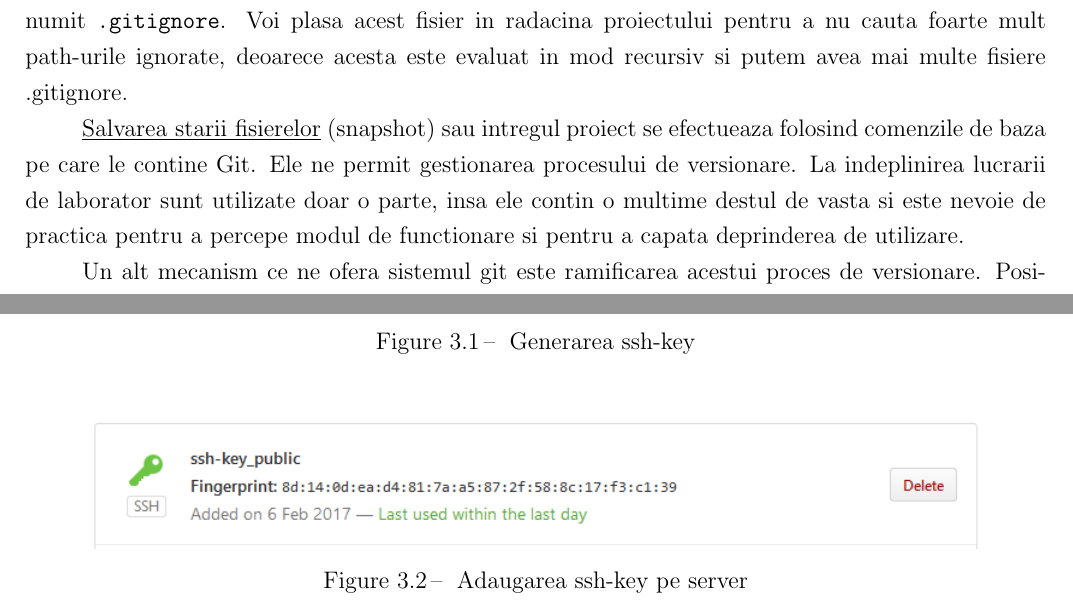
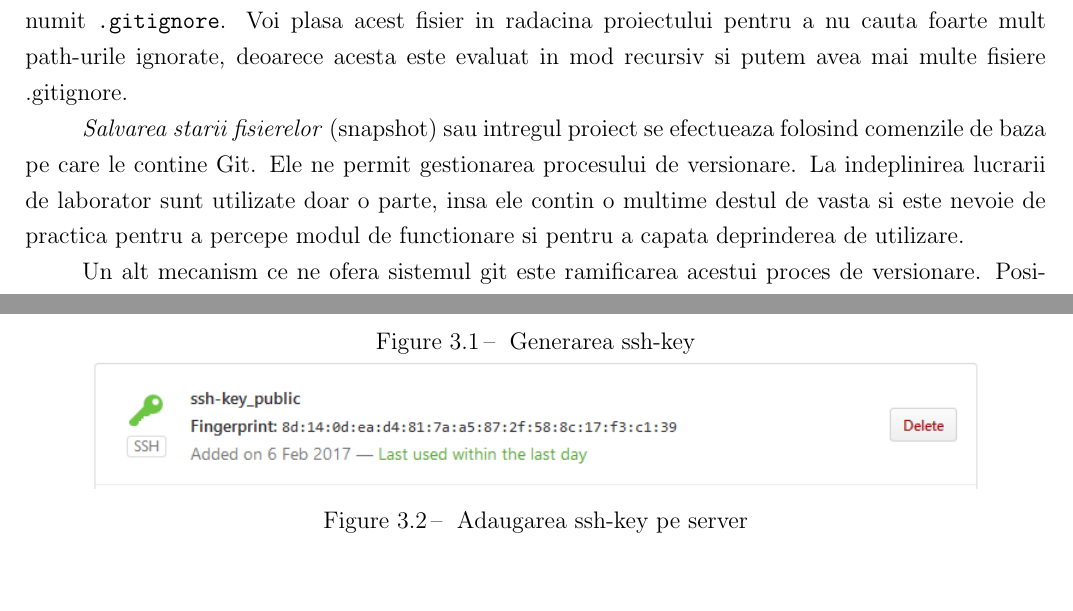
Before and after one commit to CristianGodonoaga/MIDPS, a LaTeX document (lab1/TEX template/Lab_template.tex, which reads lab1/TEX template/Chapter_1.tex): two parts of pages 4 and 5 of 8 before the commit and two parts of pages 4 and 5 of 7 after it, joined at a grey line, cut so that both start at the same text, the shorter picture padded with empty space. Compiled offline with pdfLaTeX.

```diff
--- a/lab1/TEX template/Chapter_1.tex
+++ b/lab1/TEX template/Chapter_1.tex
@@ -91,7 +91,7 @@
 
 Din acest moment putem incepe versionarea proiectului nostru insa mai este un pas ce tine de setare, nu toate fisierele ce sunt in proiectul nostu au nevoie de versionare, unele fiind executabilele generate de procesul de compilare sau efectiv parametrii de configurare ai aplicatiei. Pentru aceasta fisierele sau directoarele ce se doresc a fi ignorate de sistemul de versionare se noteaza intr-un fisier numit {\tt.gitignore}. Voi plasa acest fisier in radacina proiectului pentru a nu cauta foarte mult path-urile ignorate, deoarece acesta este evaluat in mod recursiv si putem avea mai multe fisiere .gitignore.
 
-\underline{Salvarea starii fisierelor} (snapshot) sau intregul proiect se efectueaza folosind comenzile de baza pe care le contine Git. Ele ne permit gestionarea procesului de versionare. La indeplinirea lucrarii de laborator sunt utilizate doar o parte, insa ele contin o multime destul de vasta si este nevoie de practica pentru a percepe modul de functionare si pentru a capata deprinderea de utilizare.
+\emph{Salvarea starii fisierelor} (snapshot) sau intregul proiect se efectueaza folosind comenzile de baza pe care le contine Git. Ele ne permit gestionarea procesului de versionare. La indeplinirea lucrarii de laborator sunt utilizate doar o parte, insa ele contin o multime destul de vasta si este nevoie de practica pentru a percepe modul de functionare si pentru a capata deprinderea de utilizare.
 
 
 Un alt mecanism ce ne ofera sistemul git este ramificarea acestui proces de versionare. Posibilitatile oferite de acesta sunt multe iar baza fiind clonarea starii unei ramuri numite "branch", unde pot fi aplicate modificari care nu afecteaza ramura parinte. Adica dintr-un anumit punct al dezvoltarii produsului nostru, stiva de commit-uri se poate ramifica si apoi direcțiile de dezvoltare vor diverge. Desigur, poate aparea cazul in care este nevoie de alipirea ramurelor sau a un unei componente, ...
@@ -114,5 +113,5 @@
 
-\begin{figure}[htb]
+
 	\begin{center}
 		\centering
 		\includegraphics[scale = 0.8]{img/add_key_onserver.png}
```
Also changed, not shown: lab1/TEX template/Lab_template.pdf, lab1/TEX template/Chapter_1.tex (3 more changed lines).
